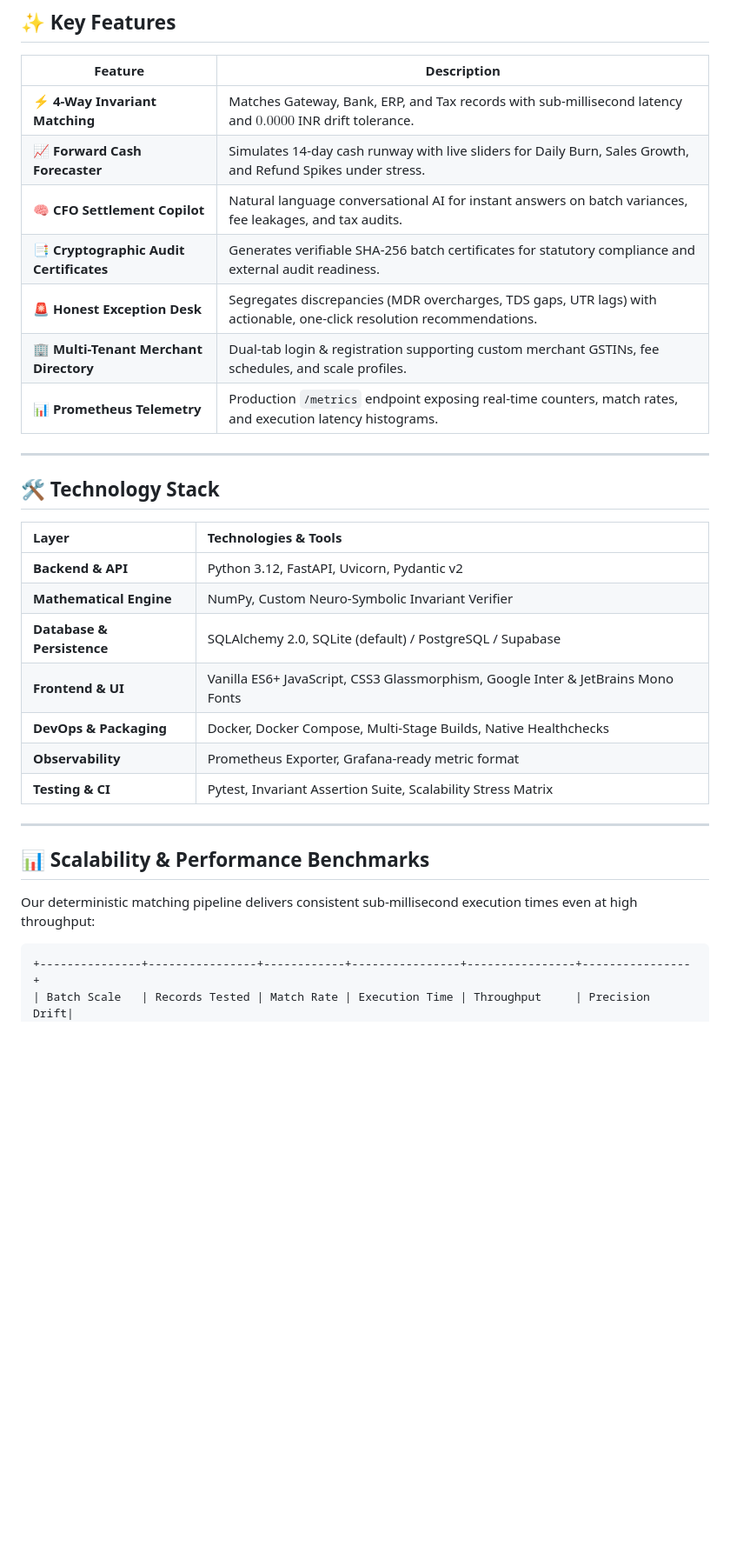
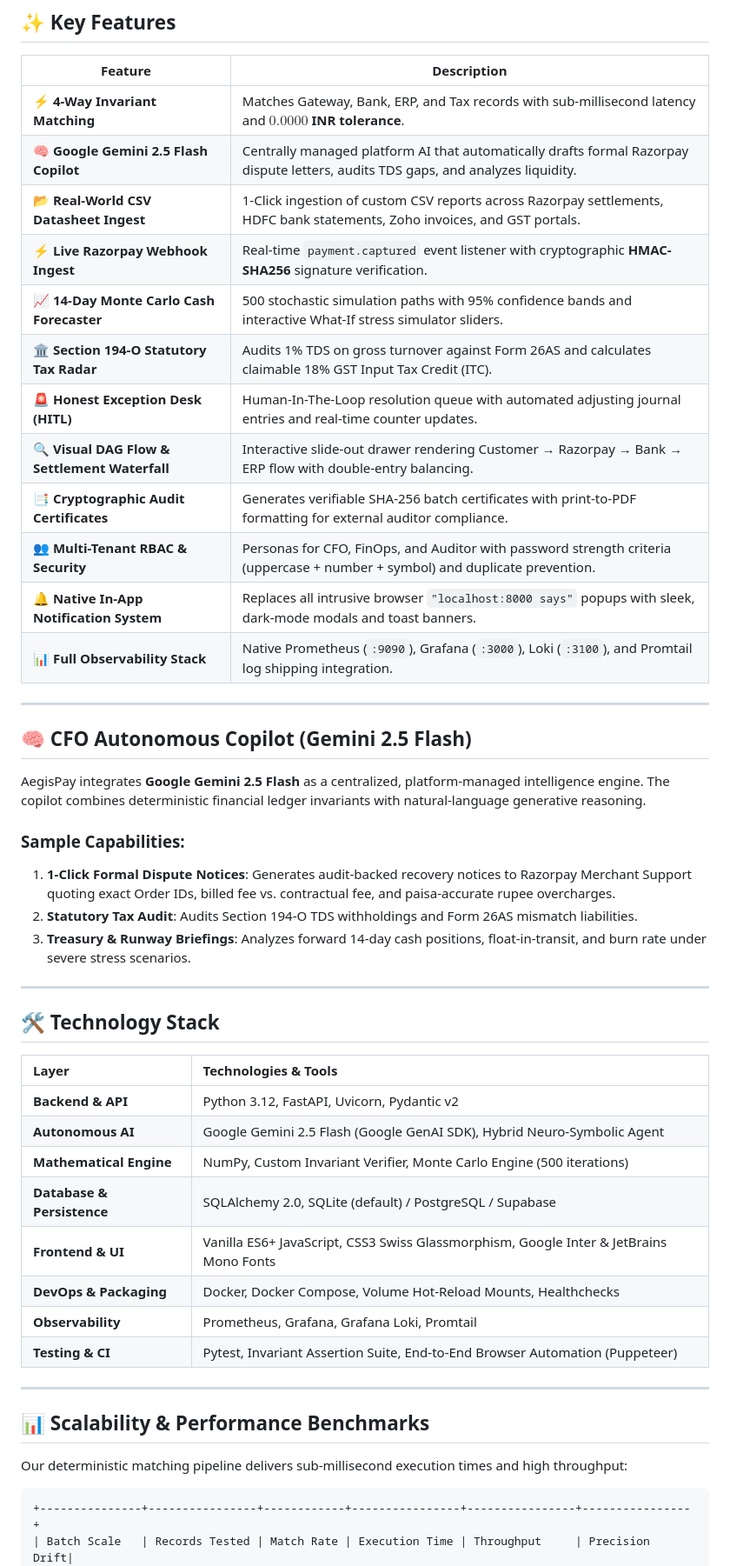
Before and after one commit to OmnitriX-7/AegisPay-Controller, a Markdown page: README.md, the part around one of its changes. Shown at 87% size. Drawn GitHub-style; blank space fills up the shorter version.

````diff
--- a/README.md
+++ b/README.md
@@ -98,13 +102,29 @@ flowchart TB
 
 | Feature | Description |
 |---|---|
-| **⚡ 4-Way Invariant Matching** | Matches Gateway, Bank, ERP, and Tax records with sub-millisecond latency and $0.0000$ INR drift tolerance. |
-| **📈 Forward Cash Forecaster** | Simulates 14-day cash runway with live sliders for Daily Burn, Sales Growth, and Refund Spikes under stress. |
-| **🧠 CFO Settlement Copilot** | Natural language conversational AI for instant answers on batch variances, fee leakages, and tax audits. |
-| **📑 Cryptographic Audit Certificates** | Generates verifiable SHA-256 batch certificates for statutory compliance and external audit readiness. |
-| **🚨 Honest Exception Desk** | Segregates discrepancies (MDR overcharges, TDS gaps, UTR lags) with actionable, one-click resolution recommendations. |
-| **🏢 Multi-Tenant Merchant Directory** | Dual-tab login & registration supporting custom merchant GSTINs, fee schedules, and scale profiles. |
-| **📊 Prometheus Telemetry** | Production `/metrics` endpoint exposing real-time counters, match rates, and execution latency histograms. |
+| **⚡ 4-Way Invariant Matching** | Matches Gateway, Bank, ERP, and Tax records with sub-millisecond latency and **$0.0000$ INR tolerance**. |
+| **🧠 Google Gemini 2.5 Flash Copilot** | Centrally managed platform AI that automatically drafts formal Razorpay dispute letters, audits TDS gaps, and analyzes liquidity. |
+| **📂 Real-World CSV Datasheet Ingest** | 1-Click ingestion of custom CSV reports across Razorpay settlements, HDFC bank statements, Zoho invoices, and GST portals. |
+| **⚡ Live Razorpay Webhook Ingest** | Real-time `payment.captured` event listener with cryptographic **HMAC-SHA256** signature verification. |
+| **📈 14-Day Monte Carlo Cash Forecaster** | 500 stochastic simulation paths with 95% confidence bands and interactive What-If stress simulator sliders. |
+| **🏛️ Section 194-O Statutory Tax Radar** | Audits 1% TDS on gross turnover against Form 26AS and calculates claimable 18% GST Input Tax Credit (ITC). |
+| **🚨 Honest Exception Desk (HITL)** | Human-In-The-Loop resolution queue with automated adjusting journal entries and real-time counter updates. |
+| **🔍 Visual DAG Flow & Settlement Waterfall** | Interactive slide-out drawer rendering Customer &rarr; Razorpay &rarr; Bank &rarr; ERP flow with double-entry balancing. |
+| **📑 Cryptographic Audit Certificates** | Generates verifiable SHA-256 batch certificates with print-to-PDF formatting for external auditor compliance. |
+| **👥 Multi-Tenant RBAC & Security** | Personas for CFO, FinOps, and Auditor with password strength criteria (uppercase + number + symbol) and duplicate prevention. |
+| **🔔 Native In-App Notification System** | Replaces all intrusive browser `"localhost:8000 says"` popups with sleek, dark-mode modals and toast banners. |
+| **📊 Full Observability Stack** | Native Prometheus (`:9090`), Grafana (`:3000`), Loki (`:3100`), and Promtail log shipping integration. |
+
+---
+
+## 🧠 CFO Autonomous Copilot (Gemini 2.5 Flash)
+
+AegisPay integrates **Google Gemini 2.5 Flash** as a centralized, platform-managed intelligence engine. The copilot combines deterministic financial ledger invariants with natural-language generative reasoning.
+
+### Sample Capabilities:
+1. **1-Click Formal Dispute Notices**: Generates audit-backed recovery notices to Razorpay Merchant Support quoting exact Order IDs, billed fee vs. contractual fee, and paisa-accurate rupee overcharges.
+2. **Statutory Tax Audit**: Audits Section 194-O TDS withholdings and Form 26AS mismatch liabilities.
+3. **Treasury & Runway Briefings**: Analyzes forward 14-day cash positions, float-in-transit, and burn rate under severe stress scenarios.
 
 ---
 
@@ -115,12 +135,13 @@ flowchart TB
 | Layer | Technologies & Tools |
 |:---|:---|
 | **Backend & API** | Python 3.12, FastAPI, Uvicorn, Pydantic v2 |
-| **Mathematical Engine** | NumPy, Custom Neuro-Symbolic Invariant Verifier |
+| **Autonomous AI** | Google Gemini 2.5 Flash (Google GenAI SDK), Hybrid Neuro-Symbolic Agent |
+| **Mathematical Engine** | NumPy, Custom Invariant Verifier, Monte Carlo Engine (500 iterations) |
 | **Database & Persistence** | SQLAlchemy 2.0, SQLite (default) / PostgreSQL / Supabase |
-| **Frontend & UI** | Vanilla ES6+ JavaScript, CSS3 Glassmorphism, Google Inter & JetBrains Mono Fonts |
-| **DevOps & Packaging** | Docker, Docker Compose, Multi-Stage Builds, Native Healthchecks |
-| **Observability** | Prometheus Exporter, Grafana-ready metric format |
-| **Testing & CI** | Pytest, Invariant Assertion Suite, Scalability Stress Matrix |
+| **Frontend & UI** | Vanilla ES6+ JavaScript, CSS3 Swiss Glassmorphism, Google Inter & JetBrains Mono Fonts |
+| **DevOps & Packaging** | Docker, Docker Compose, Volume Hot-Reload Mounts, Healthchecks |
+| **Observability** | Prometheus, Grafana, Grafana Loki, Promtail |
+| **Testing & CI** | Pytest, Invariant Assertion Suite, End-to-End Browser Automation (Puppeteer) |
 
 </div>
 
@@ -128,7 +149,7 @@ flowchart TB
 
 ## 📊 Scalability & Performance Benchmarks
 
-Our deterministic matching pipeline delivers consistent sub-millisecond execution times even at high throughput:
+Our deterministic matching pipeline delivers sub-millisecond execution times and high throughput:
 
 ```
 +---------------+----------------+------------+----------------+----------------+----------------+
````
Also changed, not shown: other parts of README.md (+80 -55 lines).
